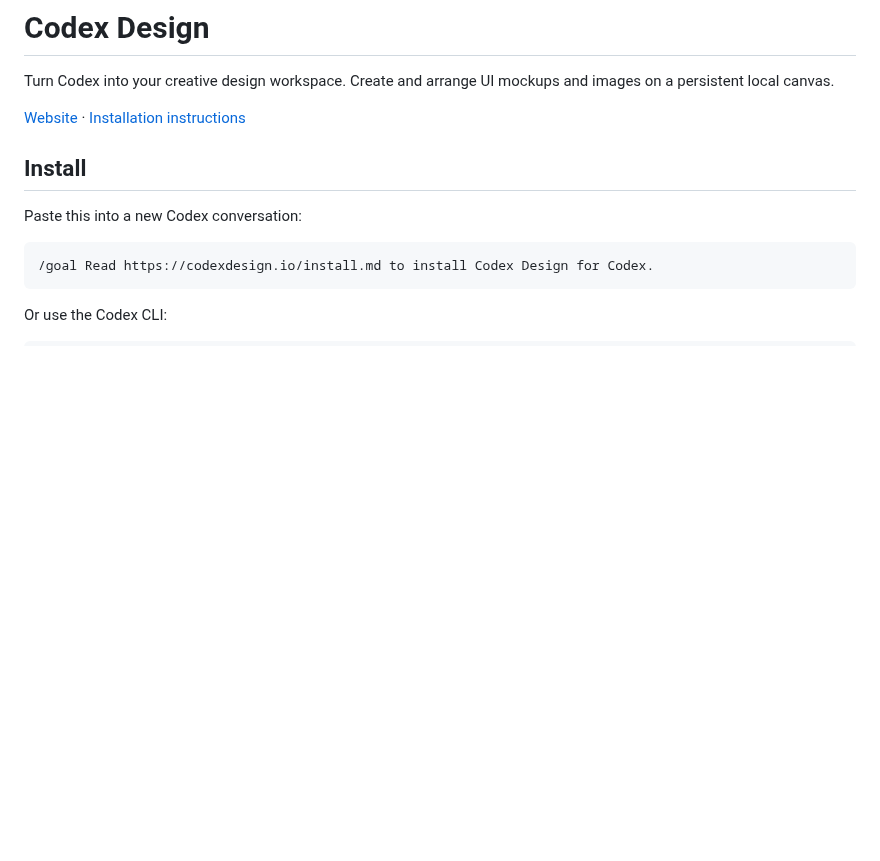
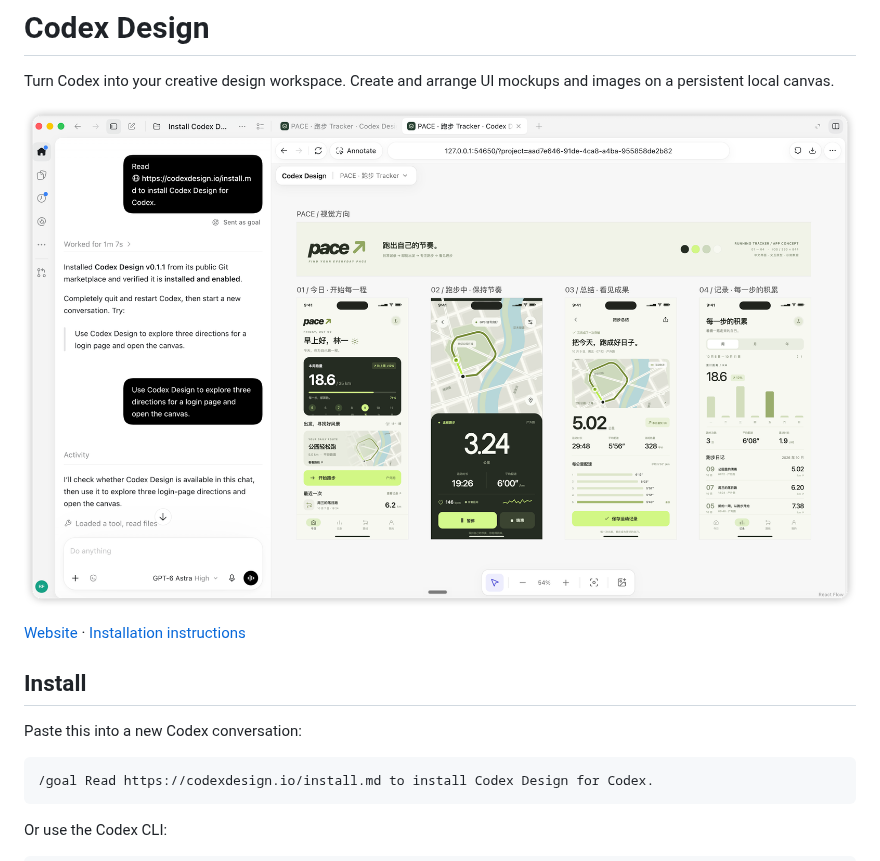
Before and after one commit to ummydev/codexdesign, a Markdown page: README.md, the part around the change. Drawn GitHub-style; pictures changed too: docs/images/codex-design-pace-canvas.png (added); blank space fills up the shorter version.

Commit message:
docs: showcase Codex Design canvas in README

```diff
--- a/README.md
+++ b/README.md
@@ -1,6 +1,8 @@
 # Codex Design
 
 Turn Codex into your creative design workspace. Create and arrange UI mockups and images on a persistent local canvas.
+
+![Codex Design running inside Codex, with four PACE running app screens arranged on the canvas](https://raw.githubusercontent.com/ummydev/codexdesign/main/docs/images/codex-design-pace-canvas.png)
 
 [Website](https://codexdesign.io/) · [Installation instructions](https://codexdesign.io/install.md)
 
```
